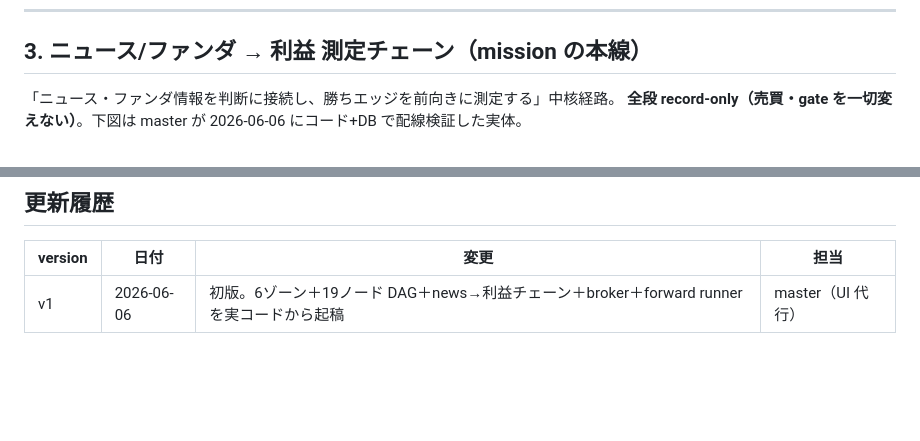
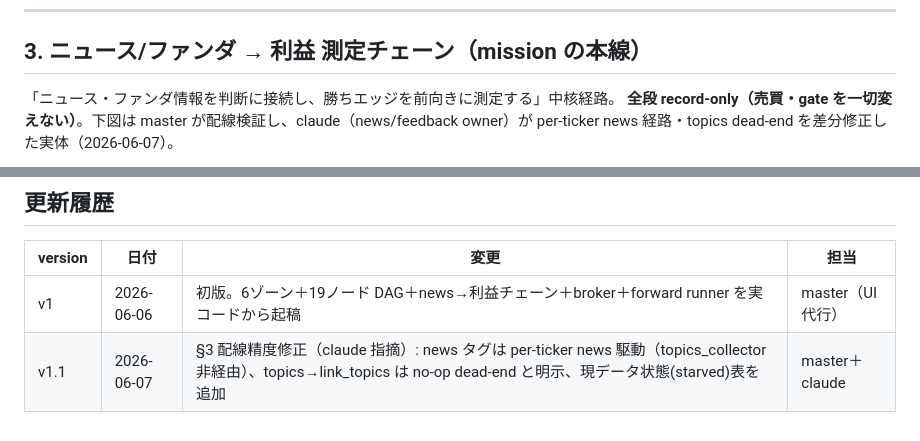
Before and after one commit to sworks-d/tradesupport, a Markdown page: docs/ARCHITECTURE.md, 2 parts joined by grey strips. Drawn GitHub-style; blank space fills up the shorter version.

````diff
--- a/docs/ARCHITECTURE.md
+++ b/docs/ARCHITECTURE.md
@@ -104,7 +104,7 @@ flowchart TD
 ## 3. ニュース/ファンダ → 利益 測定チェーン（mission の本線）
 
 「ニュース・ファンダ情報を判断に接続し、勝ちエッジを前向きに測定する」中核経路。
-**全段 record-only（売買・gate を一切変えない）**。下図は master が 2026-06-06 にコード+DB で配線検証した実体。
+**全段 record-only（売買・gate を一切変えない）**。下図は master が配線検証し、claude（news/feedback owner）が per-ticker news 経路・topics dead-end を差分修正した実体（2026-06-07）。
 
 ```mermaid
 flowchart TD
@@ -196,3 +218,4 @@ flowchart TD
 | version | 日付 | 変更 | 担当 |
 |---|---|---|---|
 | v1 | 2026-06-06 | 初版。6ゾーン＋19ノード DAG＋news→利益チェーン＋broker＋forward runner を実コードから起稿 | master（UI 代行） |
+| v1.1 | 2026-06-07 | §3 配線精度修正（claude 指摘）: news タグは per-ticker news 駆動（topics_collector 非経由）、topics→link_topics は no-op dead-end と明示、現データ状態(starved)表を追加 | master＋claude |
````
Also changed, not shown: other parts of docs/ARCHITECTURE.md (+39 -17 lines).
